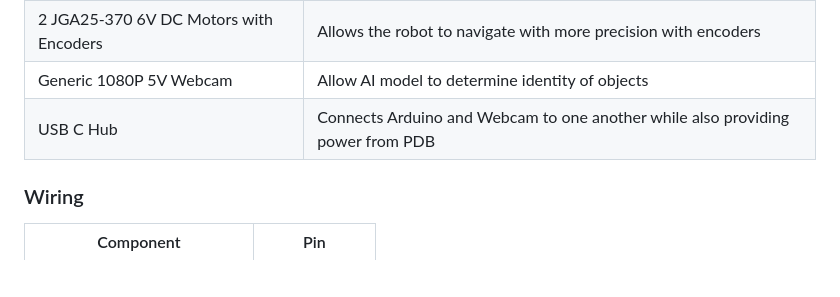
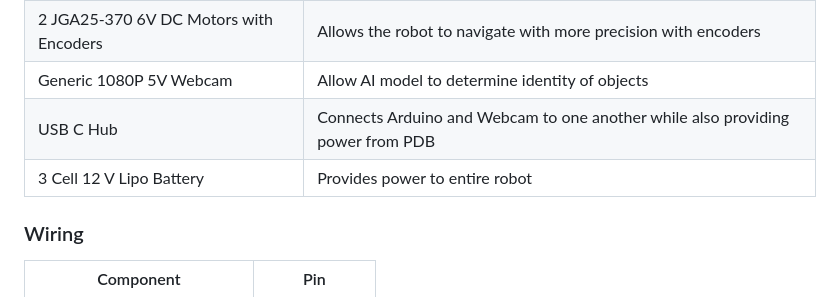
Before and after one commit to UCSD-Silberman-Classes-and-Projects/UCSD-ECE180-SUMMER_I-Final_Project-07, a Markdown page: README.md, the part around the change. Drawn GitHub-style; blank space fills up the shorter version.

```diff
--- a/README.md
+++ b/README.md
@@ -126,6 +126,7 @@ If we had one more week, we would implement a gyro (IMU) to improve direction in
 | 2 JGA25-370 6V DC Motors with Encoders | Allows the robot to navigate with more precision with encoders |
 | Generic 1080P 5V Webcam | Allow AI model to determine identity of objects |
 | USB C Hub | Connects Arduino and Webcam to one another while also providing power from PDB |
+| 3 Cell 12 V Lipo Battery | Provides power to entire robot |
 
 ### Wiring
 | Component | Pin |
```
